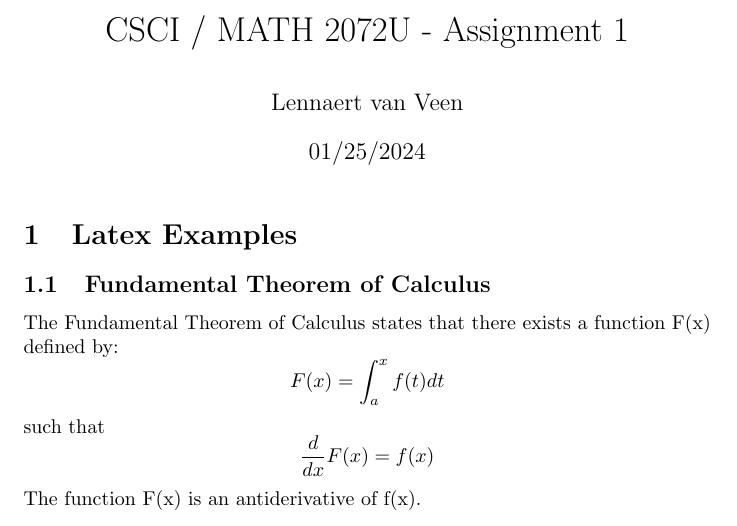
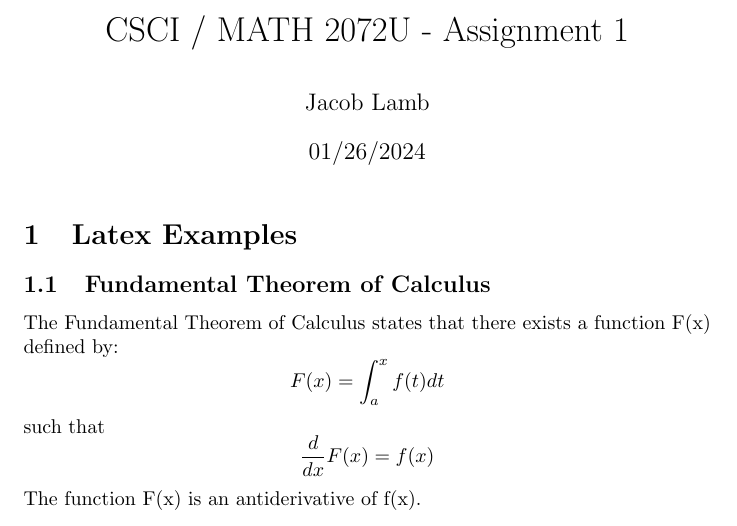
Before and after one commit to 2072U/Course_codes_2024, a LaTeX problem sheet (Assignment_solutions/1/LatexExamples.tex): part of the page, cut so that both start at the same text. Compiled offline with pdfLaTeX.

Commit message:
Update LatexExamples.tex

```diff
--- a/Assignment_solutions/1/LatexExamples.tex
+++ b/Assignment_solutions/1/LatexExamples.tex
@@ -3,8 +3,8 @@
 \usepackage{amsmath}
 
 \title{CSCI / MATH 2072U - Assignment 1}
-\author{ Lennaert van Veen }         % Make sure to enter your name
-\date{ 01/25/2024 }           % Make sure to enter the date
+\author{ Jacob Lamb}         % Make sure to enter your name
+\date{ 01/26/2024 }           % Make sure to enter the date
 
 \begin{document}
 
```
